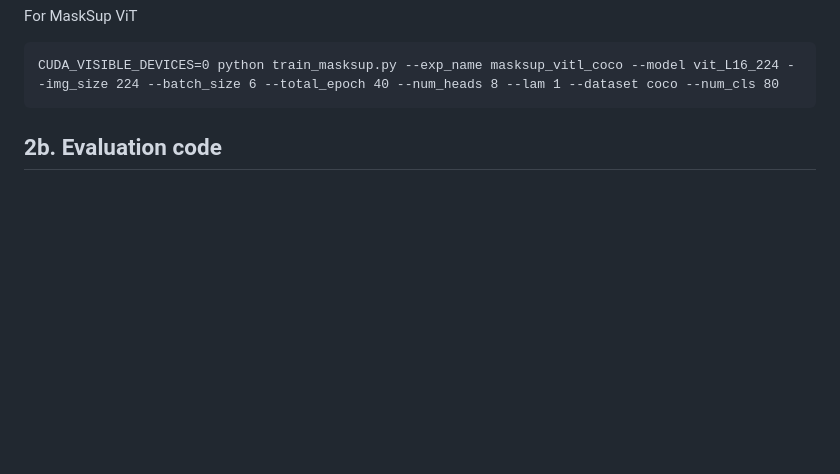
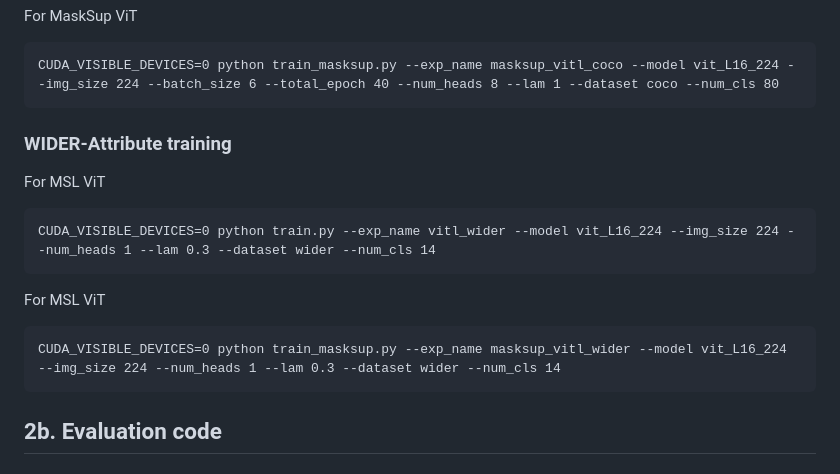
Before and after one commit to hasibzunair/msl-recognition, a Markdown page: README.md, the part around the change. Drawn GitHub-style; blank space fills up the shorter version.

Commit message:
update readme with wider dataset train commands

````diff
--- a/README.md
+++ b/README.md
@@ -97,6 +97,18 @@ For MaskSup ViT
 ```
 CUDA_VISIBLE_DEVICES=0 python train_masksup.py --exp_name masksup_vitl_coco --model vit_L16_224 --img_size 224 --batch_size 6 --total_epoch 40 --num_heads 8 --lam 1 --dataset coco --num_cls 80
 ```
+### WIDER-Attribute training
+
+For MSL ViT
+```
+CUDA_VISIBLE_DEVICES=0 python train.py --exp_name vitl_wider --model vit_L16_224 --img_size 224 --num_heads 1 --lam 0.3 --dataset wider --num_cls 14
+```
+
+For MSL ViT
+```
+CUDA_VISIBLE_DEVICES=0 python train_masksup.py --exp_name masksup_vitl_wider --model vit_L16_224 --img_size 224 --num_heads 1 --lam 0.3 --dataset wider --num_cls 14
+```
+
 
 ## 2b. Evaluation code
 
````
